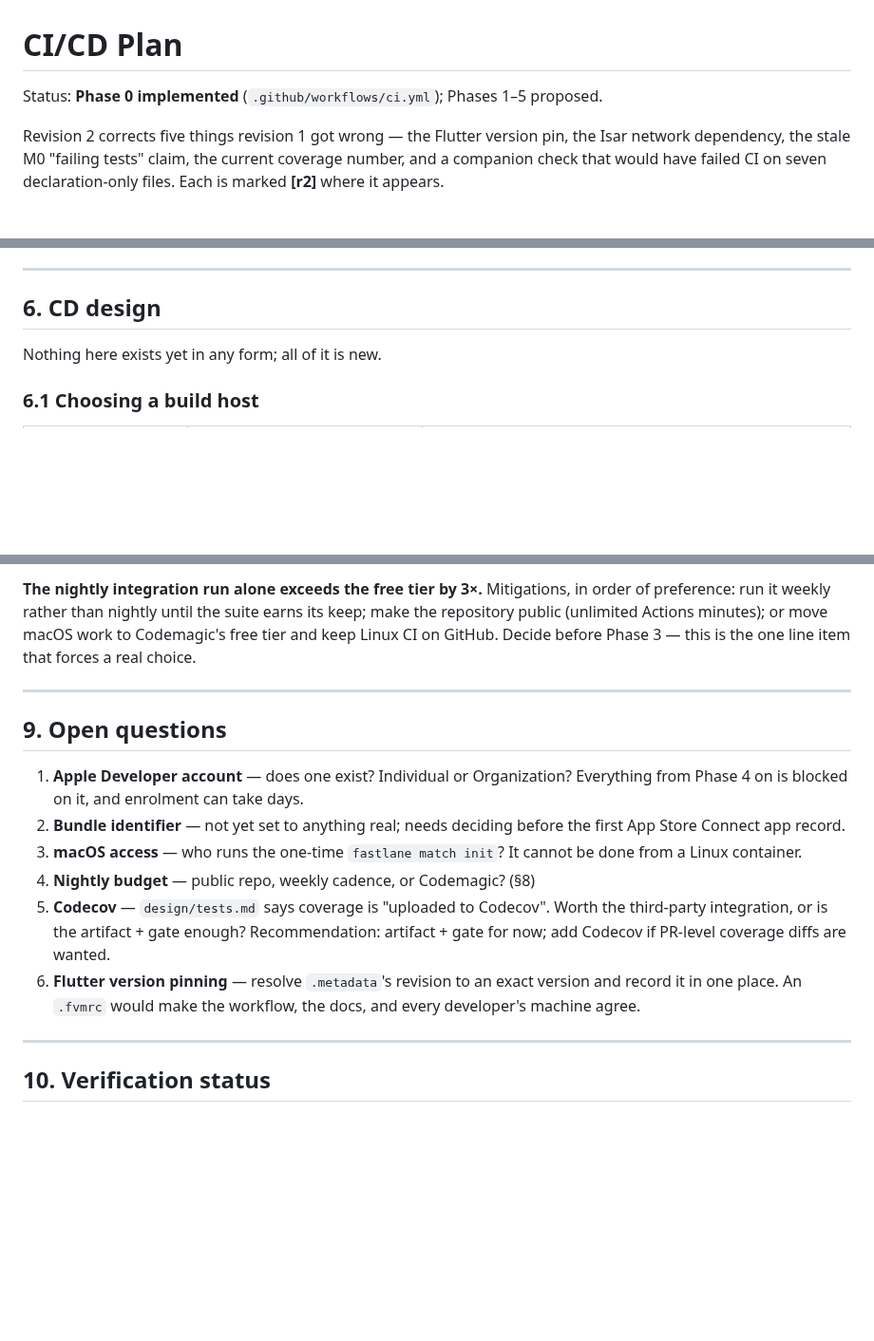
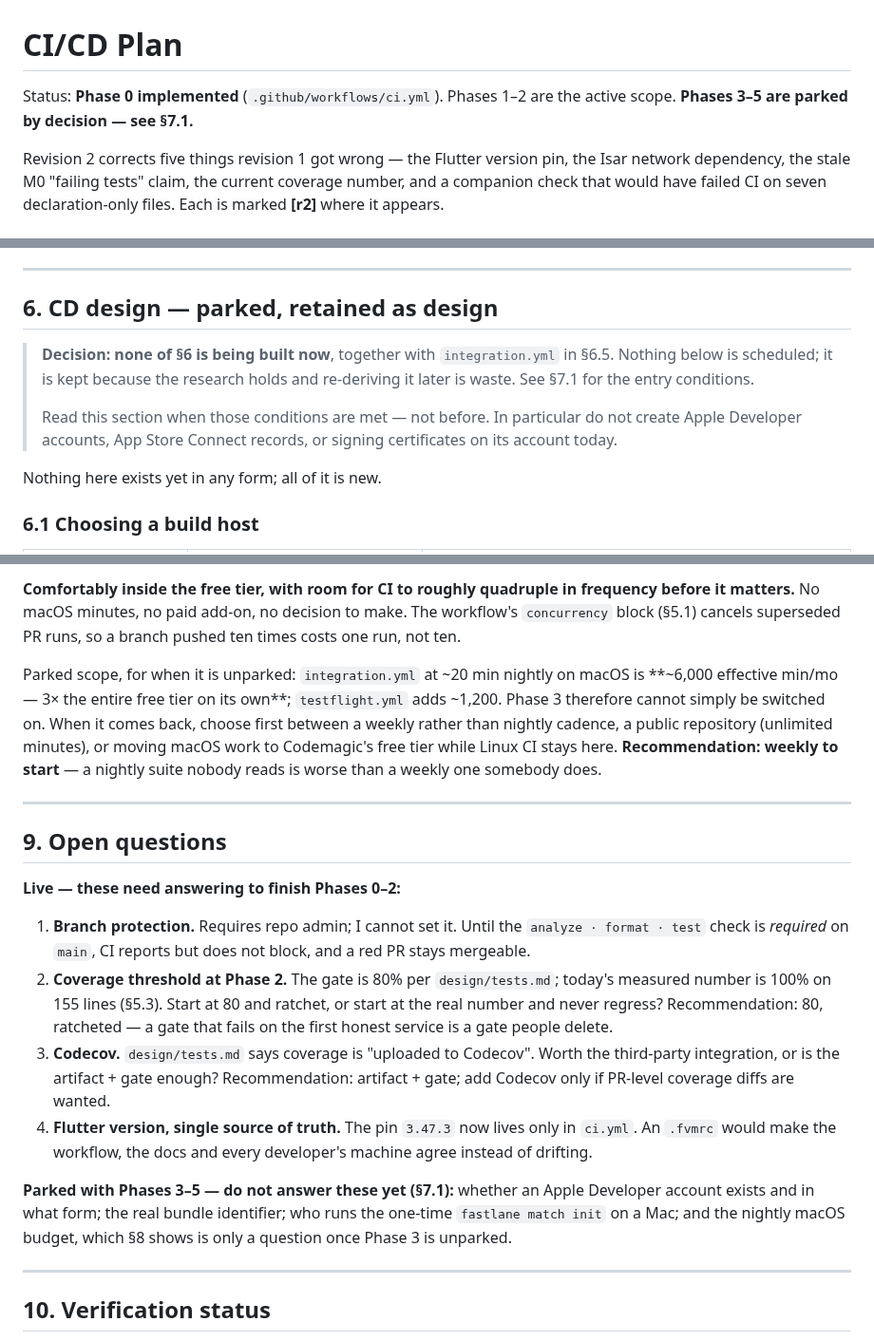
Before and after one commit to NoaMcDa/Fantastic, a Markdown page: design/cicd_plan.md, 3 parts joined by grey strips. Shown at 95% size. Rendered like a GitHub page; blank space fills up the shorter version.

```diff
--- a/design/cicd_plan.md
+++ b/design/cicd_plan.md
@@ -1,6 +1,7 @@
 # CI/CD Plan
 
-Status: **Phase 0 implemented** (`.github/workflows/ci.yml`); Phases 1–5 proposed.
+Status: **Phase 0 implemented** (`.github/workflows/ci.yml`). Phases 1–2 are the
+active scope. **Phases 3–5 are parked by decision — see §7.1.**
 
 Revision 2 corrects five things revision 1 got wrong — the Flutter version pin,
 the Isar network dependency, the stale M0 "failing tests" claim, the current
@@ -396,7 +389,15 @@ Once `ci.yml` has one green run on `main`, configure on `main`:
 
 ---
 
-## 6. CD design
+## 6. CD design — **parked, retained as design**
+
+> **Decision: none of §6 is being built now**, together with `integration.yml`
+> in §6.5. Nothing below is scheduled; it is kept because the research holds and
+> re-deriving it later is waste. See §7.1 for the entry conditions.
+>
+> Read this section when those conditions are met — not before. In particular
+> do not create Apple Developer accounts, App Store Connect records, or signing
+> certificates on its account today.
 
 Nothing here exists yet in any form; all of it is new.
 
@@ -652,27 +678,41 @@ GitHub Actions, private repo, free tier: 2,000 min/mo, macOS billed **10×**.
 
-**The nightly integration run alone exceeds the free tier by 3×.** Mitigations,
-in order of preference: run it weekly rather than nightly until the suite earns
-its keep; make the repository public (unlimited Actions minutes); or move macOS
-work to Codemagic's free tier and keep Linux CI on GitHub. Decide before Phase 3
-— this is the one line item that forces a real choice.
+**Comfortably inside the free tier, with room for CI to roughly quadruple in
+frequency before it matters.** No macOS minutes, no paid add-on, no decision to
+make. The workflow's `concurrency` block (§5.1) cancels superseded PR runs, so
+a branch pushed ten times costs one run, not ten.
+
+Parked scope, for when it is unparked: `integration.yml` at ~20 min nightly on
+macOS is **~6,000 effective min/mo — 3× the entire free tier on its own**;
+`testflight.yml` adds ~1,200. Phase 3 therefore cannot simply be switched on.
+When it comes back, choose first between a weekly rather than nightly cadence,
+a public repository (unlimited minutes), or moving macOS work to Codemagic's
+free tier while Linux CI stays here. **Recommendation: weekly to start** — a
+nightly suite nobody reads is worse than a weekly one somebody does.
 
 ---
 
 ## 9. Open questions
 
-1. **Apple Developer account** — does one exist? Individual or Organization?
-   Everything from Phase 4 on is blocked on it, and enrolment can take days.
-2. **Bundle identifier** — not yet set to anything real; needs deciding before
-   the first App Store Connect app record.
-3. **macOS access** — who runs the one-time `fastlane match init`? It cannot be
-   done from a Linux container.
-4. **Nightly budget** — public repo, weekly cadence, or Codemagic? (§8)
-5. **Codecov** — `design/tests.md` says coverage is "uploaded to Codecov". Worth
+**Live — these need answering to finish Phases 0–2:**
+
+1. **Branch protection.** Requires repo admin; I cannot set it. Until the
+   `analyze · format · test` check is *required* on `main`, CI reports but does
+   not block, and a red PR stays mergeable.
+2. **Coverage threshold at Phase 2.** The gate is 80% per `design/tests.md`;
+   today's measured number is 100% on 155 lines (§5.3). Start at 80 and ratchet,
+   or start at the real number and never regress? Recommendation: 80, ratcheted
+   — a gate that fails on the first honest service is a gate people delete.
+3. **Codecov.** `design/tests.md` says coverage is "uploaded to Codecov". Worth
    the third-party integration, or is the artifact + gate enough? Recommendation:
-   artifact + gate for now; add Codecov if PR-level coverage diffs are wanted.
-6. **Flutter version pinning** — resolve `.metadata`'s revision to an exact
-   version and record it in one place. An `.fvmrc` would make the workflow, the
-   docs, and every developer's machine agree.
+   artifact + gate; add Codecov only if PR-level coverage diffs are wanted.
+4. **Flutter version, single source of truth.** The pin `3.47.3` now lives only
+   in `ci.yml`. An `.fvmrc` would make the workflow, the docs and every
+   developer's machine agree instead of drifting.
+
+**Parked with Phases 3–5 — do not answer these yet (§7.1):** whether an Apple
+Developer account exists and in what form; the real bundle identifier; who runs
+the one-time `fastlane match init` on a Mac; and the nightly macOS budget, which
+§8 shows is only a question once Phase 3 is unparked.
 
 ---
 
```
Also changed, not shown: other parts of design/cicd_plan.md (+65 -48 lines), CLAUDE.md (+1 -1 lines).
